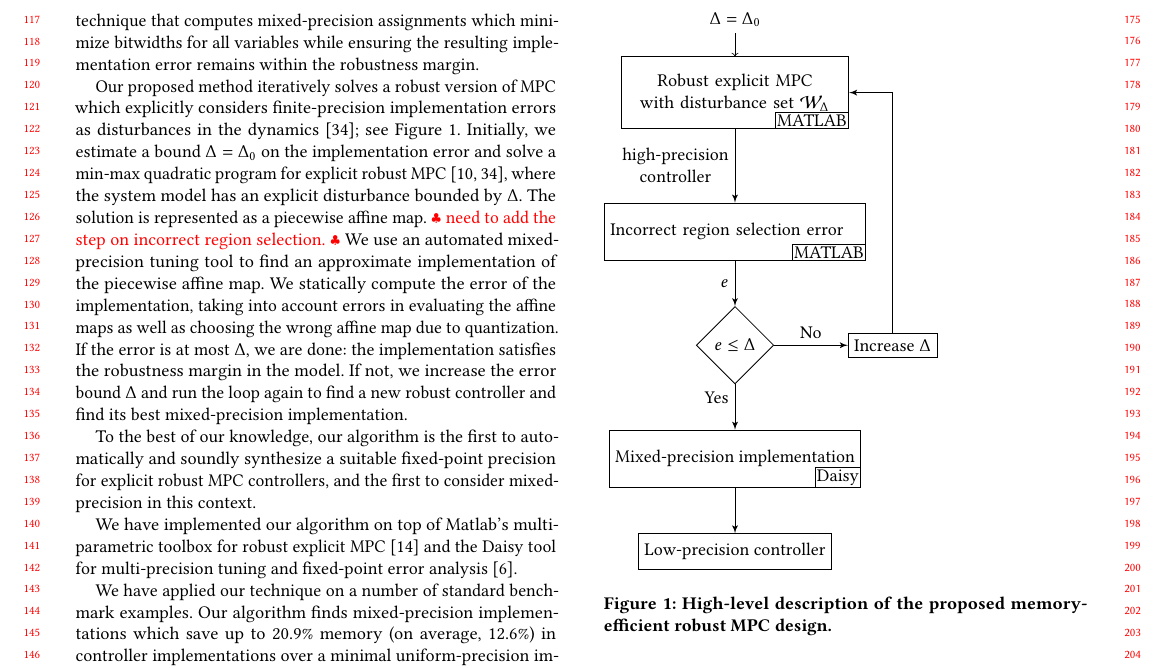
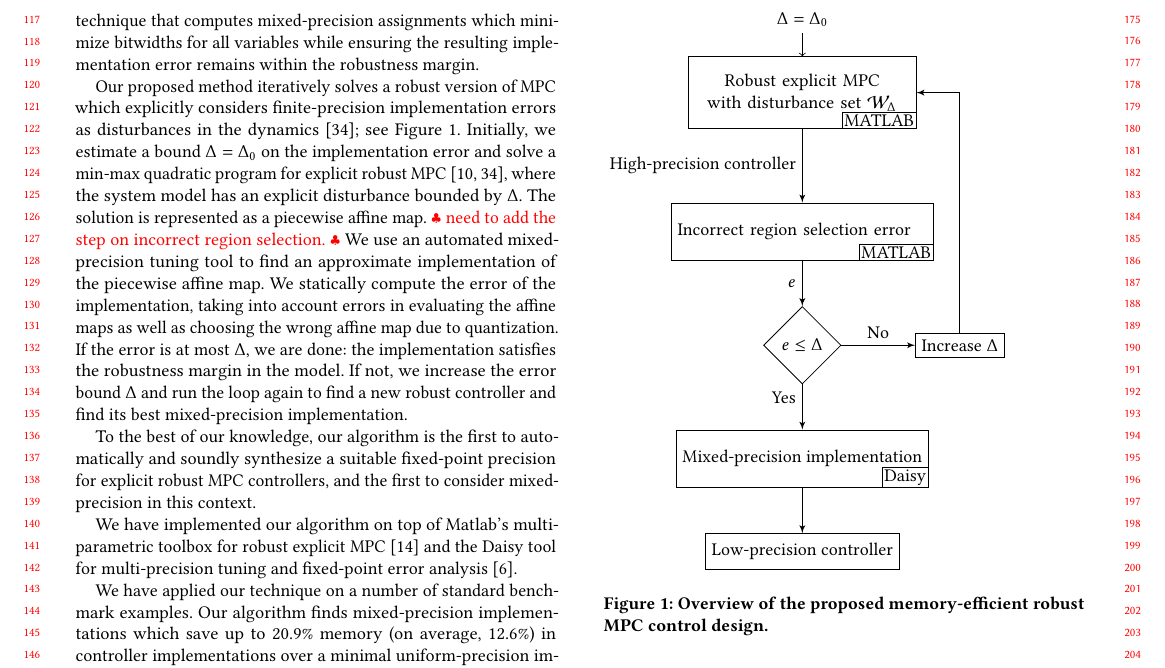
Before and after one commit to msalamati/rmpc-daisy, a LaTeX paper (emsoft-2019/main.tex, which reads emsoft-2019/Motiv.tex): part of page 2 of 10, cut so that both start at the same text. Compiled offline with pdfLaTeX.

Commit message:
centering figure 1

```diff
--- a/emsoft-2019/Motiv.tex
+++ b/emsoft-2019/Motiv.tex
@@ -27,7 +28,7 @@
 		%\node [scale=1] at (3,-.25)  {$u(x)=Kx+v$};
 		\node at (9,-.25) {$e$};
 
-		\draw [draw,->, align=center] (RMPC) -- node [left] {high-precision\\ controller}(Uij);
+		\draw [draw,->, align=center] (RMPC) -- node [left] {High-precision controller}(Uij);
 		\draw [->] (Uij) -- node [left] {$e$}(decide);
 		\draw [->] (decide) -- node [left,pos=.3] {Yes} (done);
 		\draw [->] (decide) -- node[pos=0.99] {}
@@ -41,7 +42,7 @@
 	%	\hspace{\fill}
 	%\end{center}
 	%\end{adjustbox}
-	\caption{High-level description of the proposed memory-efficient robust MPC design.}
+	\caption{Overview of the proposed memory-efficient robust MPC control design.}
 	\label{fig:overview}
 \end{figure}
 
```
Also changed, not shown: emsoft-2019/Motiv.tex (3 more changed lines).
